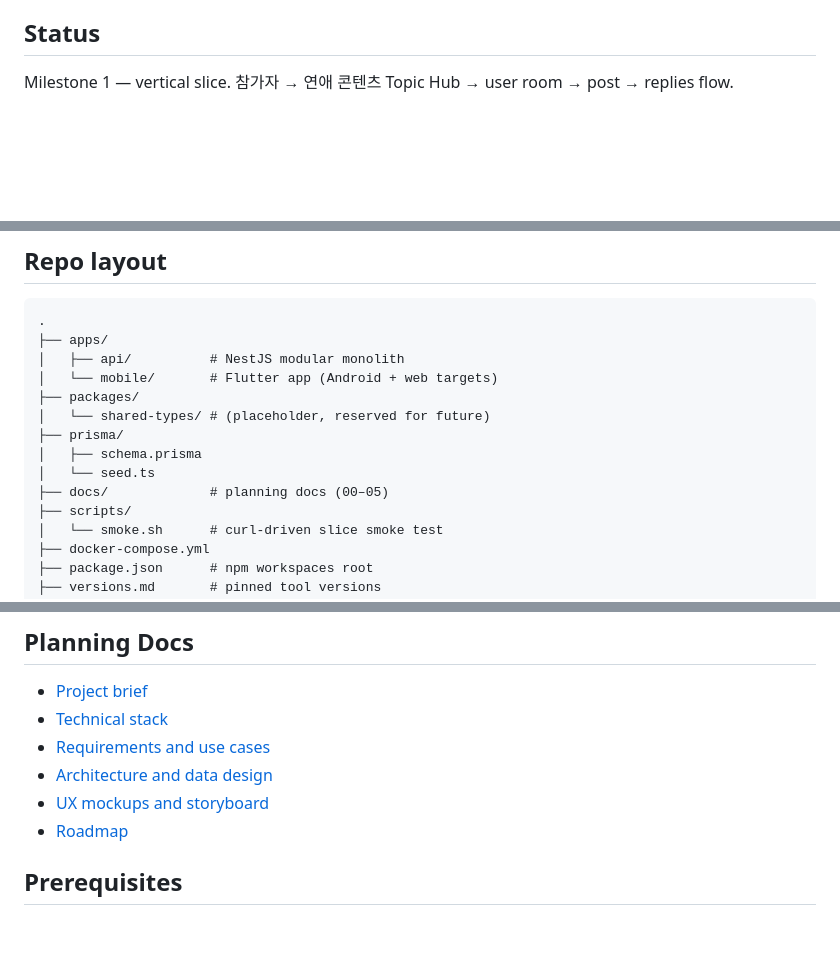
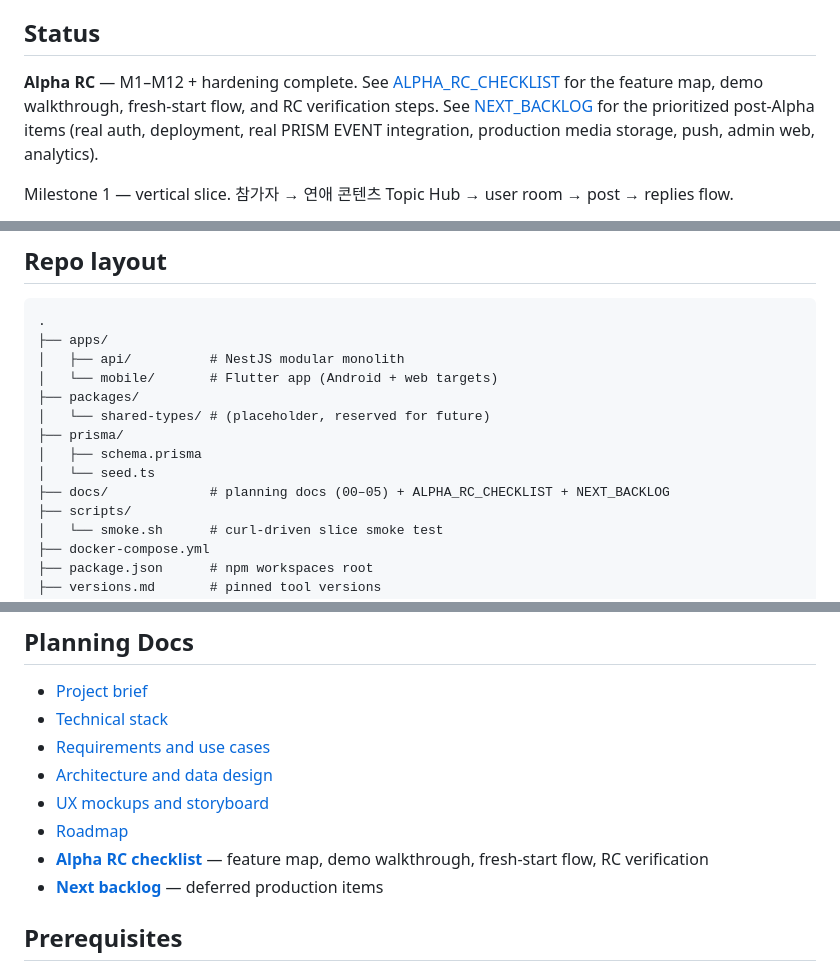
Before and after one commit to kohjun/PRISM_Club, a Markdown page: README.md, 3 parts joined by grey strips. Drawn GitHub-style; blank space fills up the shorter version.

```diff
--- a/README.md
+++ b/README.md
@@ -6,6 +6,13 @@ PRISM Club은 예능 콘텐츠, 오프라인 이벤트, 놀이 경험, 프로그
 그 위에 유저가 만든 방과 타임라인형 대화가 쌓이는 구조를 지향합니다.
 
 ## Status
+
+**Alpha RC** — M1–M12 + hardening complete. See
+[ALPHA_RC_CHECKLIST](docs/ALPHA_RC_CHECKLIST.md) for the feature map, demo
+walkthrough, fresh-start flow, and RC verification steps. See
+[NEXT_BACKLOG](docs/NEXT_BACKLOG.md) for the prioritized post-Alpha items
+(real auth, deployment, real PRISM EVENT integration, production media
+storage, push, admin web, analytics).
 
 Milestone 1 — vertical slice. 참가자 → 연애 콘텐츠 Topic Hub → user room → post →
 replies flow.
@@ -163,7 +170,7 @@ screens (`RoomTimelineScreen`, `PostDetailScreen`, `HomeScreen`,
 ├── prisma/
 │   ├── schema.prisma
 │   └── seed.ts
-├── docs/             # planning docs (00–05)
+├── docs/             # planning docs (00–05) + ALPHA_RC_CHECKLIST + NEXT_BACKLOG
 ├── scripts/
 │   └── smoke.sh      # curl-driven slice smoke test
 ├── docker-compose.yml
@@ -180,6 +187,8 @@ screens (`RoomTimelineScreen`, `PostDetailScreen`, `HomeScreen`,
 - [Architecture and data design](docs/03_ARCHITECTURE_AND_DATA.md)
 - [UX mockups and storyboard](docs/04_UX_MOCKUPS_STORYBOARD.md)
 - [Roadmap](docs/05_ROADMAP.md)
+- **[Alpha RC checklist](docs/ALPHA_RC_CHECKLIST.md)** — feature map, demo walkthrough, fresh-start flow, RC verification
+- **[Next backlog](docs/NEXT_BACKLOG.md)** — deferred production items
 
 ## Prerequisites
 
```
Also changed, not shown: docs/ALPHA_RC_CHECKLIST.md (added, +167 -0 lines), docs/NEXT_BACKLOG.md (added, +118 -0 lines).
